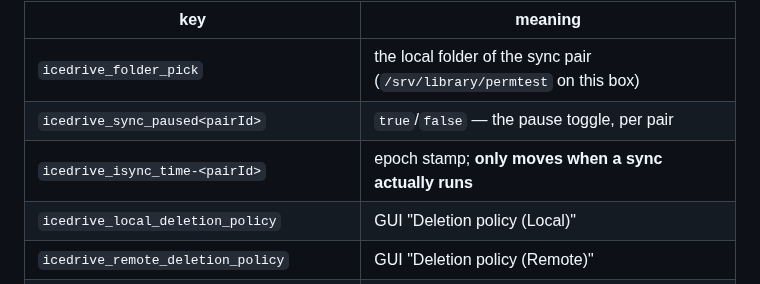
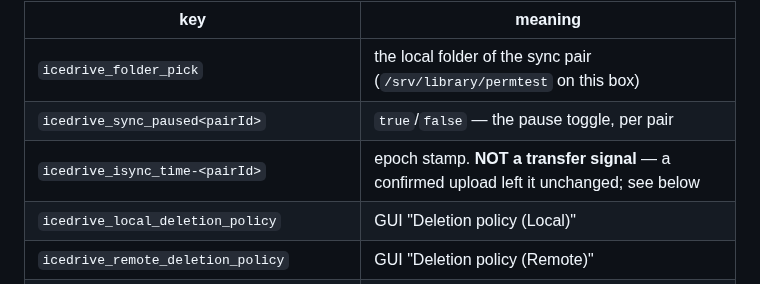
Before and after one commit to diytechy/MiniPC-Deployer, a Markdown page: stack/remote-ui/README.md, the part around one of its changes. GitHub-like rendering.

```diff
--- a/stack/remote-ui/README.md
+++ b/stack/remote-ui/README.md
@@ -144,7 +144,7 @@ GUI is the only other way to answer any of it, and that needs a desktop session.
 |---|---|
 | `icedrive_folder_pick` | the local folder of the sync pair (`/srv/library/permtest` on this box) |
 | `icedrive_sync_paused<pairId>` | `true`/`false` — the pause toggle, per pair |
-| `icedrive_isync_time-<pairId>` | epoch stamp; **only moves when a sync actually runs** |
+| `icedrive_isync_time-<pairId>` | epoch stamp. **NOT a transfer signal** — a confirmed upload left it unchanged; see below |
 | `icedrive_local_deletion_policy` | GUI "Deletion policy (Local)" |
 | `icedrive_remote_deletion_policy` | GUI "Deletion policy (Remote)" |
 | `icedrive_fuse_installed` | whether the client believes FUSE support is present |
```
Also changed, not shown: other parts of stack/remote-ui/README.md (+98 -7 lines).
